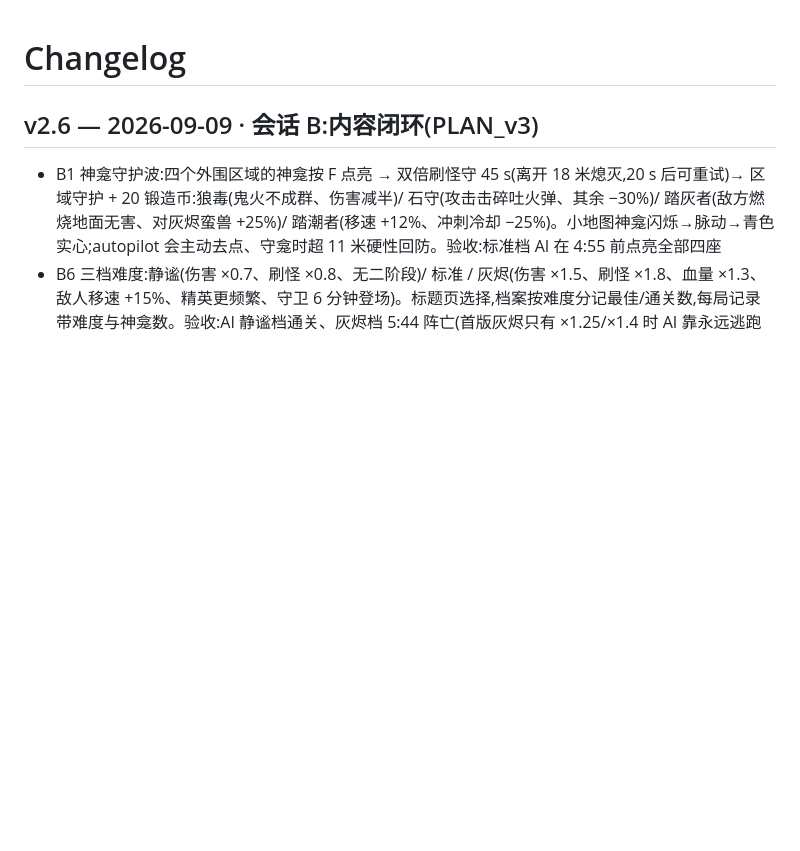
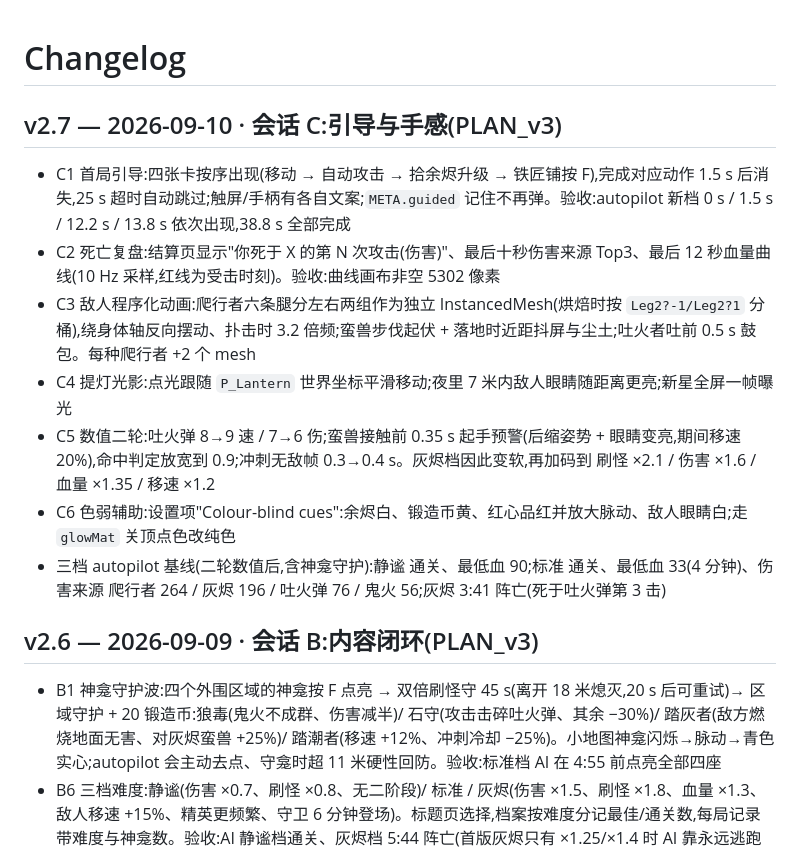
Before and after one commit to LeiGaoRobot/emberlight, a Markdown page: CHANGELOG.md, the part around the change. Drawn GitHub-style; blank space fills up the shorter version.

```diff
--- a/CHANGELOG.md
+++ b/CHANGELOG.md
@@ -1,4 +1,14 @@
 # Changelog
+
+## v2.7 — 2026-09-10 · 会话 C:引导与手感(PLAN_v3)
+
+- C1 首局引导:四张卡按序出现(移动 → 自动攻击 → 拾余烬升级 → 铁匠铺按 F),完成对应动作 1.5 s 后消失,25 s 超时自动跳过;触屏/手柄有各自文案;`META.guided` 记住不再弹。验收:autopilot 新档 0 s / 1.5 s / 12.2 s / 13.8 s 依次出现,38.8 s 全部完成
+- C2 死亡复盘:结算页显示"你死于 X 的第 N 次攻击(伤害)"、最后十秒伤害来源 Top3、最后 12 秒血量曲线(10 Hz 采样,红线为受击时刻)。验收:曲线画布非空 5302 像素
+- C3 敌人程序化动画:爬行者六条腿分左右两组作为独立 InstancedMesh(烘焙时按 `Leg2?-1/Leg2?1` 分桶),绕身体轴反向摆动、扑击时 3.2 倍频;蛮兽步伐起伏 + 落地时近距抖屏与尘土;吐火者吐前 0.5 s 鼓包。每种爬行者 +2 个 mesh
+- C4 提灯光影:点光跟随 `P_Lantern` 世界坐标平滑移动;夜里 7 米内敌人眼睛随距离更亮;新星全屏一帧曝光
+- C5 数值二轮:吐火弹 8→9 速 / 7→6 伤;蛮兽接触前 0.35 s 起手预警(后缩姿势 + 眼睛变亮,期间移速 20%),命中判定放宽到 0.9;冲刺无敌帧 0.3→0.4 s。灰烬档因此变软,再加码到 刷怪 ×2.1 / 伤害 ×1.6 / 血量 ×1.35 / 移速 ×1.2
+- C6 色弱辅助:设置项"Colour-blind cues":余烬白、锻造币黄、红心品红并放大脉动、敌人眼睛白;走 `glowMat` 关顶点色改纯色
+- 三档 autopilot 基线(二轮数值后,含神龛守护):静谧 通关、最低血 90;标准 通关、最低血 33(4 分钟)、伤害来源 爬行者 264 / 灰烬 196 / 吐火弹 76 / 鬼火 56;灰烬 3:41 阵亡(死于吐火弹第 3 击)
 
 ## v2.6 — 2026-09-09 · 会话 B:内容闭环(PLAN_v3)
 
```
Also changed, not shown: README.md (+5 -0 lines).
